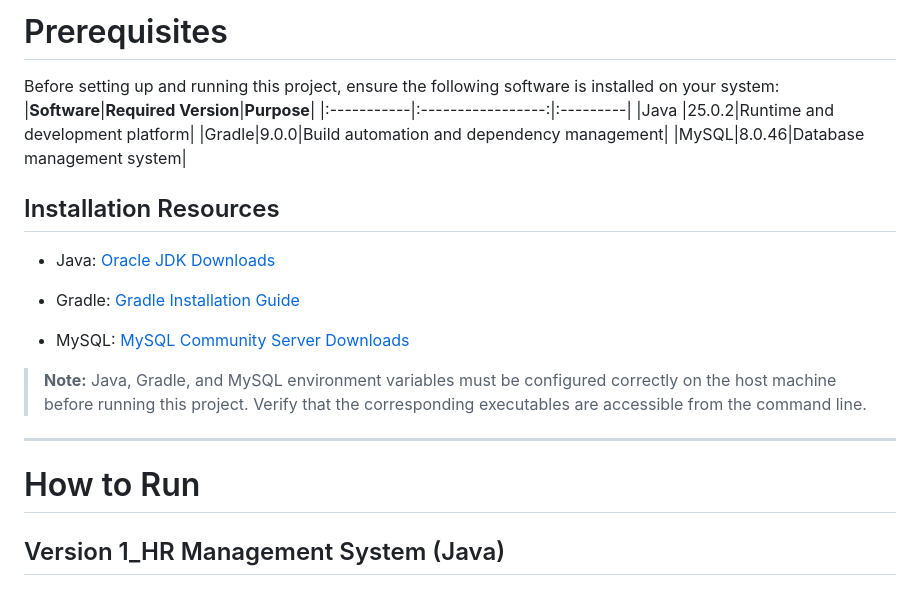
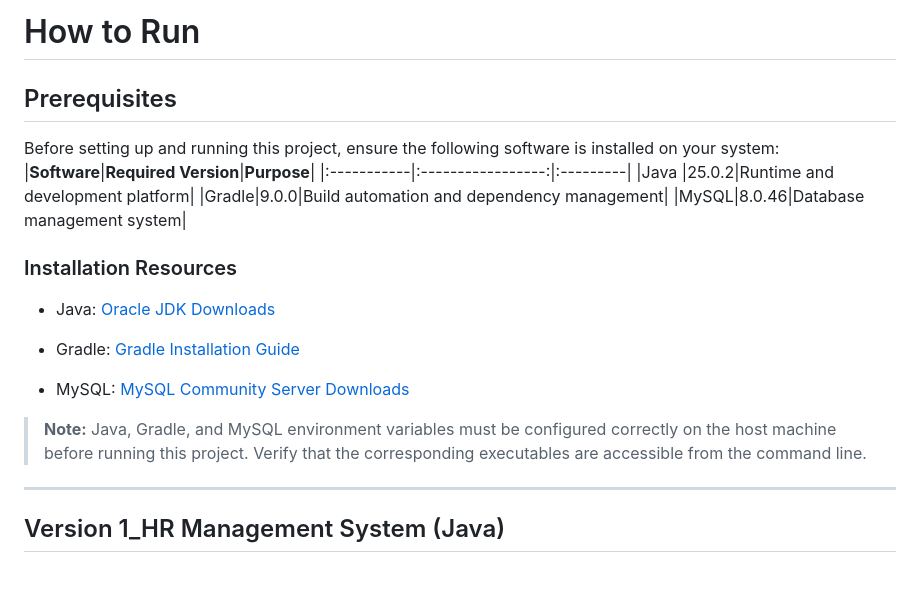
Before and after one commit to yash-ingle/Projects, a Markdown page: HR Management System/ReadMe.md, the part around the change. Drawn GitHub-style.

````diff
--- a/HR Management System/ReadMe.md
+++ b/HR Management System/ReadMe.md
@@ -1,4 +1,5 @@
-# Prerequisites
+# How to Run
+## Prerequisites
 Before setting up and running this project, ensure the following software is installed on your system:
 |**Software**|**Required Version**|**Purpose**|
 |:-----------|:-----------------:|:---------|
@@ -6,7 +7,7 @@ Before setting up and running this project, ensure the following software is ins
 |Gradle|9.0.0|Build automation and dependency management|
 |MySQL|8.0.46|Database management system|
 
-## Installation Resources
+### Installation Resources
 
 - Java: [Oracle JDK Downloads](https://www.oracle.com/java/technologies/downloads/)
 
@@ -17,7 +18,7 @@ Before setting up and running this project, ensure the following software is ins
 > **Note:** Java, Gradle, and MySQL environment variables must be configured correctly on the host machine before running this project. Verify that the corresponding executables are accessible from the command line.
 
 ---
-# How to Run
+
 ## Version 1_HR Management System (Java)
 ### Build and Run
 Version 1_HR Management System (Java)\hr\pl>__```gradle build```__\
````
